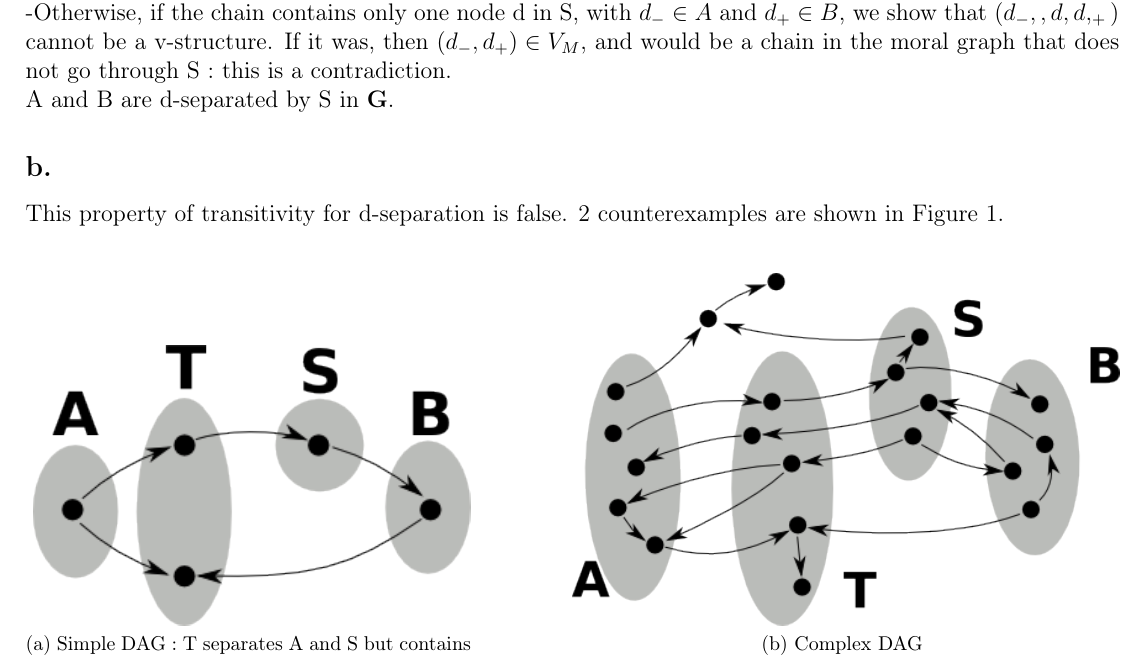
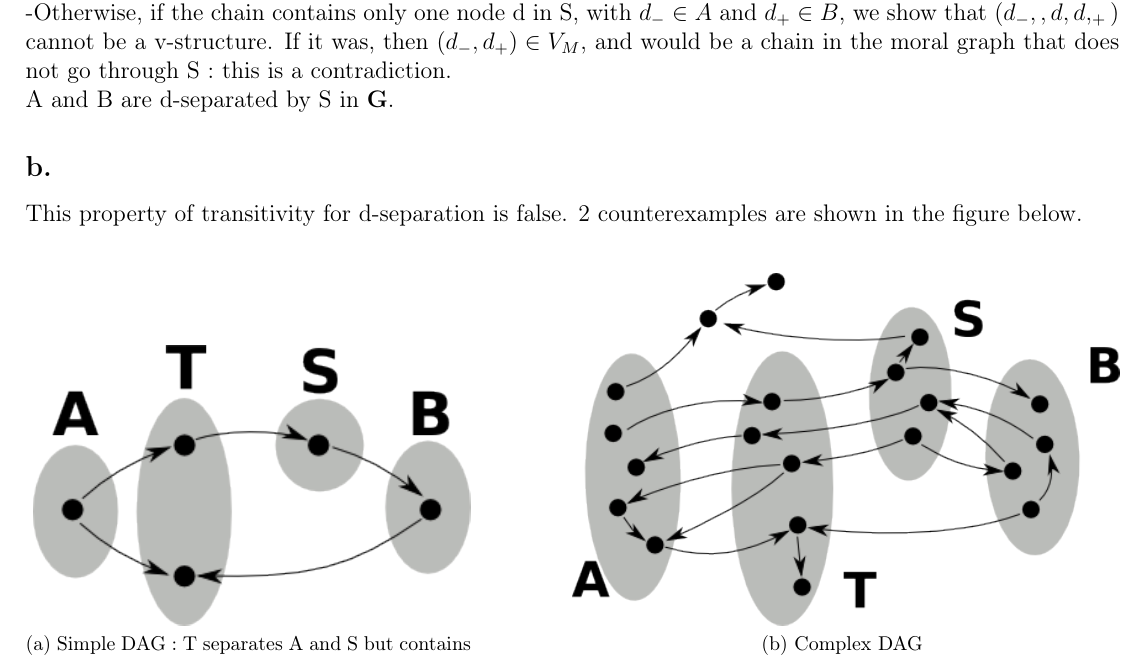
Before and after one commit to Khalife/MVA, a LaTeX document (PGM/2/report/MVA_DM2_Sammy_Khalife_Matias_Tailanian.tex): part of page 2 of 4, cut so that both start at the same text. Compiled offline with pdfLaTeX.

Commit message:
last modif

```diff
--- a/PGM/2/report/MVA_DM2_Sammy_Khalife_Matias_Tailanian.tex
+++ b/PGM/2/report/MVA_DM2_Sammy_Khalife_Matias_Tailanian.tex
@@ -90,7 +90,7 @@ A and B are d-separated by S in $\mathbf{G}$.
 
 
 \subsection*{b.}
-This property of transitivity for d-separation is false. 2 counterexamples are shown in Figure \ref{fig:ex2_dags}.
+This property of transitivity for d-separation is false. 2 counterexamples are shown in the figure below.
 \begin{figure} [h!]
 \centering
   \subfloat[Simple DAG : T separates A and S but contains a v-structure in a chain going from A to B]{\label{fig:dagSimple}
```
